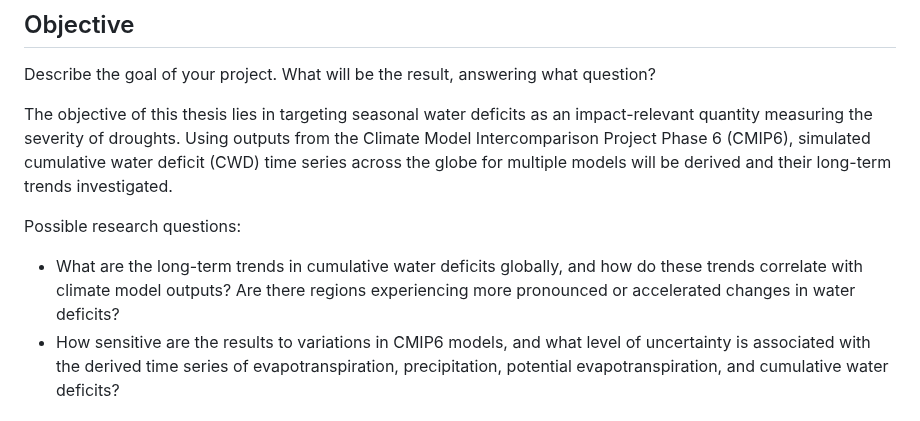
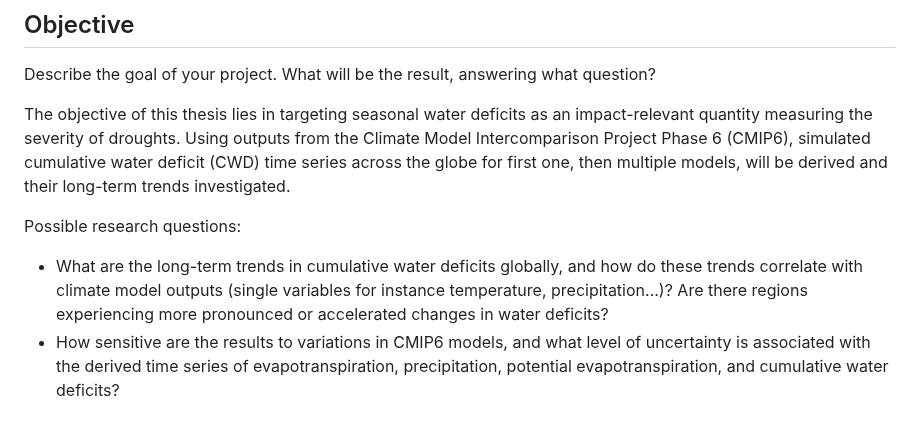
Before and after one commit to geco-bern/bachelor_thesis_patriciagribi, a Markdown page: README.md, the part around the change. Rendered like a GitHub page.

```diff
--- a/README.md
+++ b/README.md
@@ -12,11 +12,11 @@ Droughts have major impacts on fluxes between land and the atmosphere, agricultu
 ## Objective
 Describe the goal of your project. What will be the result, answering what question?
 
-The objective of this thesis lies in targeting seasonal water deficits as an impact-relevant quantity measuring the severity of droughts. Using outputs from the Climate Model Intercomparison Project Phase 6 (CMIP6), simulated cumulative water deficit (CWD) time series across the globe for multiple models will be derived and their long-term trends investigated.
+The objective of this thesis lies in targeting seasonal water deficits as an impact-relevant quantity measuring the severity of droughts. Using outputs from the Climate Model Intercomparison Project Phase 6 (CMIP6), simulated cumulative water deficit (CWD) time series across the globe for first one, then multiple models, will be derived and their long-term trends investigated.
 
 Possible research questions:
 
-- What are the long-term trends in cumulative water deficits globally, and how do these trends correlate with climate model outputs? Are there regions experiencing more pronounced or accelerated changes in water deficits?
+- What are the long-term trends in cumulative water deficits globally, and how do these trends correlate with climate model outputs (single variables for instance temperature, precipitation...)? Are there regions experiencing more pronounced or accelerated changes in water deficits?
 - How sensitive are the results to variations in CMIP6 models, and what level of uncertainty is associated with the derived time series of evapotranspiration, precipitation, potential evapotranspiration, and cumulative water deficits?
 
 
```
